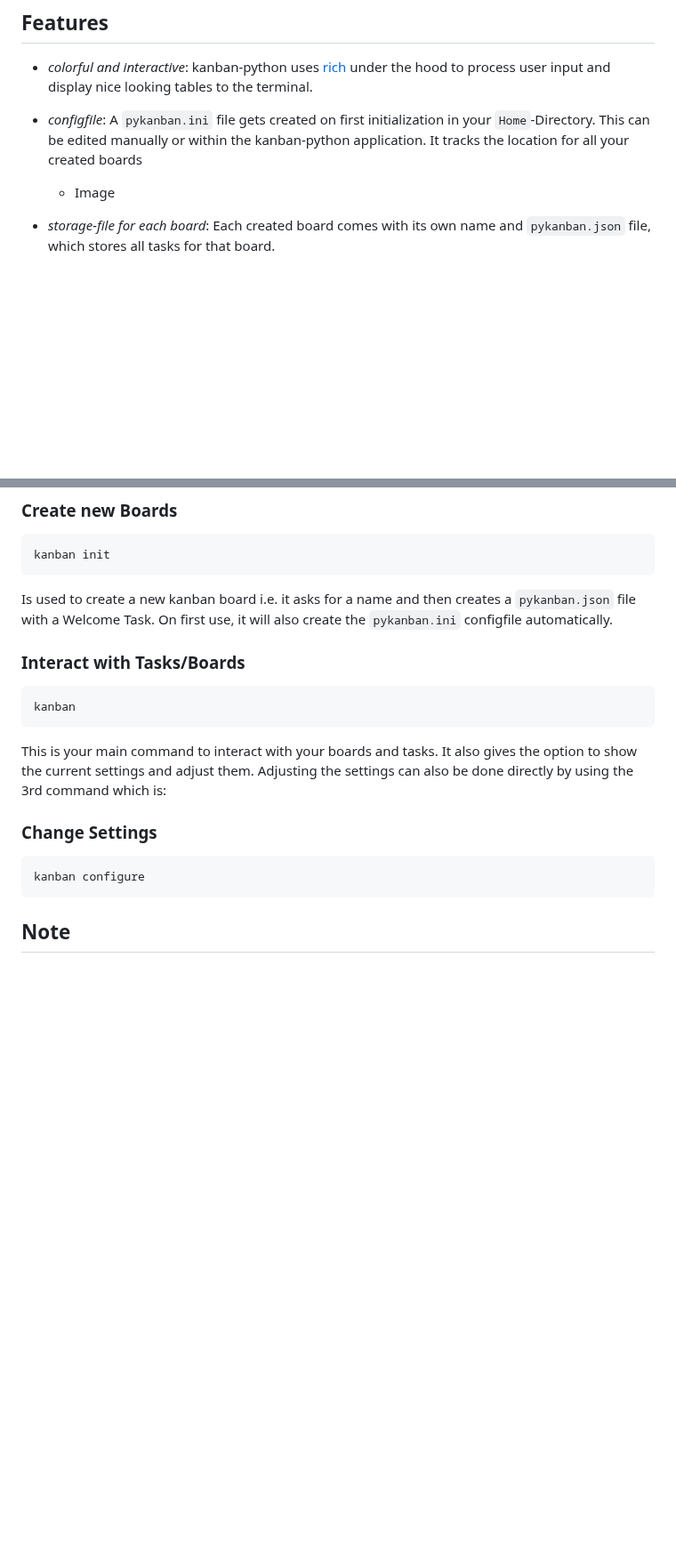
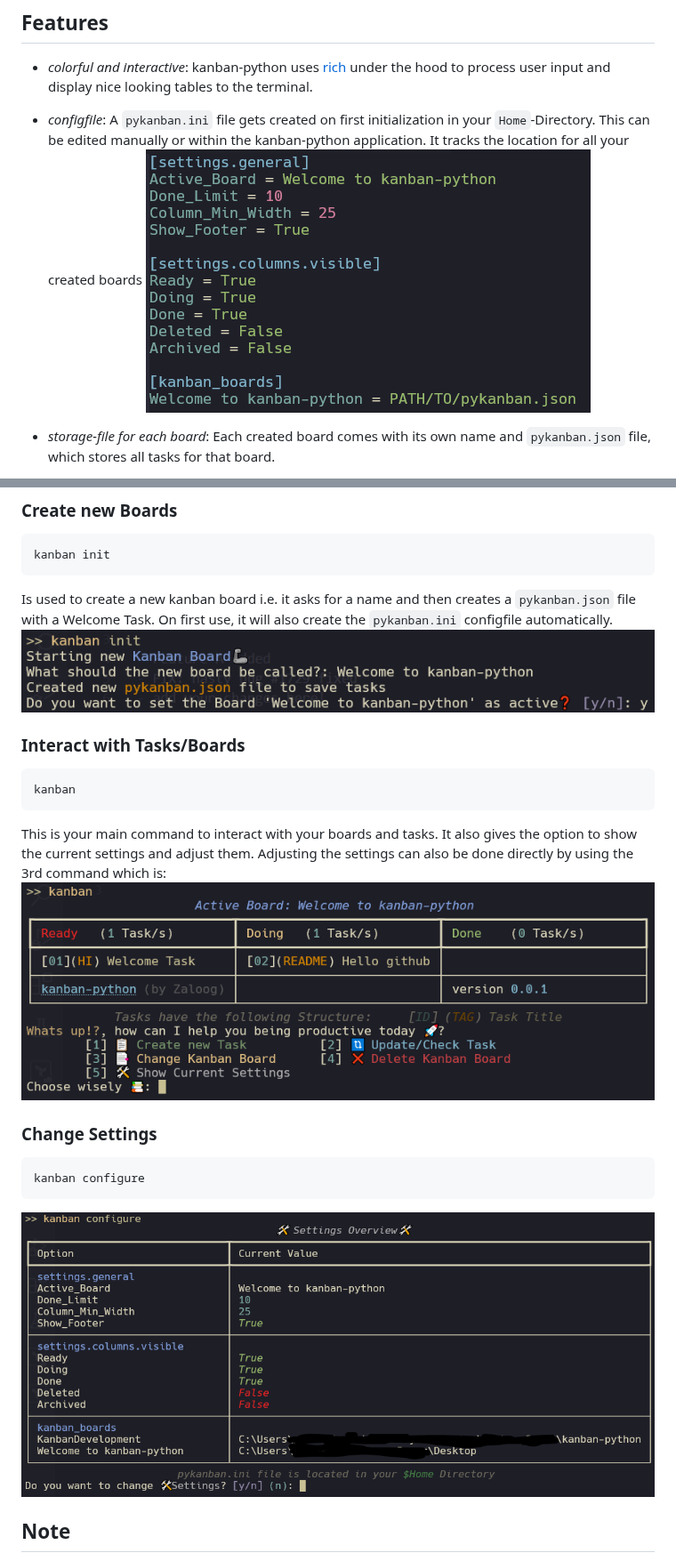
Before and after one commit to Zaloog/kanban-python, a Markdown page: README.md, 2 parts joined by grey strips. Shown at 89% size. GitHub-like rendering; pictures changed too: images/image_config.PNG (added), images/image_kanban.PNG (added), images/image_kanban_configure.PNG (added); blank space fills up the shorter version.

````diff
--- a/README.md
+++ b/README.md
@@ -32,7 +32,7 @@ and display nice looking tables to the terminal.
 
 - *configfile*: A `pykanban.ini` file gets created on first initialization in your `Home`-Directory.
 This can be edited manually or within the kanban-python application. It tracks the location for all your created boards
-  - Image
+![configfile](https://github.com/Zaloog/kanban-python/blob/main/images/image_config.PNG)
 
 - *storage-file for each board*: Each created board comes with its own name and `pykanban.json` file,
 which stores all tasks for that board.
@@ -59,6 +59,7 @@ There are 3 commands available after installation of kanban-python:
   ```
 Is used to create a new kanban board i.e. it asks for a name and then creates a `pykanban.json` file with a Welcome Task.
 On first use, it will also create the `pykanban.ini` configfile automatically.
+![init_file](https://github.com/Zaloog/kanban-python/blob/main/images/image_kanban_init.PNG)
 
 ### Interact with Tasks/Boards
   ```bash
@@ -66,11 +67,13 @@ On first use, it will also create the `pykanban.ini` configfile automatically.
   ```
 This is your main command to interact with your boards and tasks. It also gives the option to show the current settings and adjust them.
 Adjusting the settings can also be done directly by using the 3rd command which is:
+![kanban](https://github.com/Zaloog/kanban-python/blob/main/images/image_kanban.PNG)
 
 ### Change Settings
   ```bash
   kanban configure
   ```
+![settings](https://github.com/Zaloog/kanban-python/blob/main/images/image_kanban_configure.PNG)
 
 <!-- pyscaffold-notes -->
 
````
Also changed, not shown: 1 other file.
